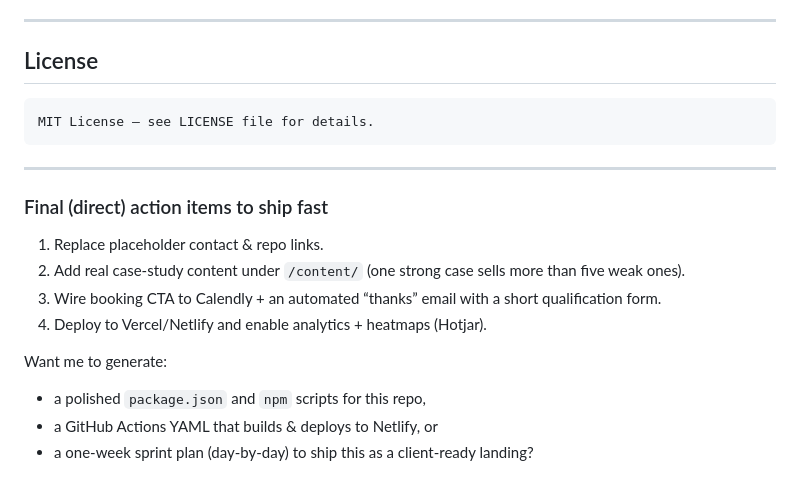
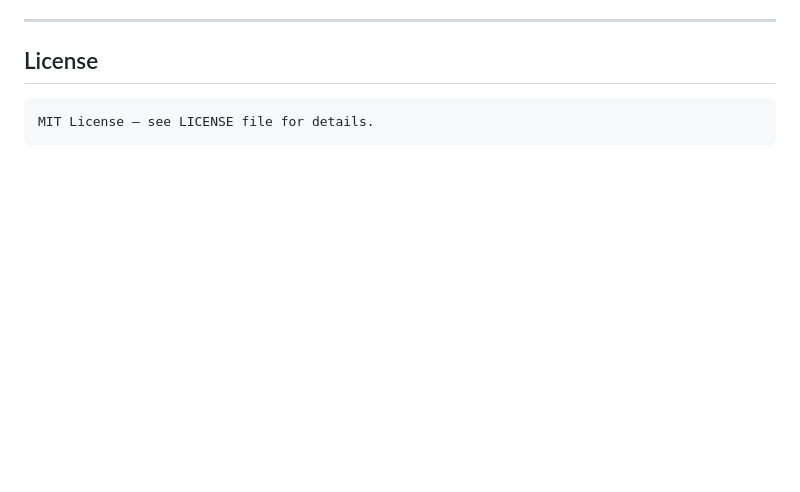
Before and after one commit to jamesChristopher-dev/UI.UX_landingPages, a Markdown page: README.md, the part around the change. Drawn GitHub-style; blank space fills up the shorter version.

````diff
--- a/README.md
+++ b/README.md
@@ -233,18 +233,3 @@ Suggested interview bullets:
 ```
 MIT License — see LICENSE file for details.
 ```
-
----
-
-### Final (direct) action items to ship fast
-
-1. Replace placeholder contact & repo links.
-2. Add real case-study content under `/content/` (one strong case sells more than five weak ones).
-3. Wire booking CTA to Calendly + an automated “thanks” email with a short qualification form.
-4. Deploy to Vercel/Netlify and enable analytics + heatmaps (Hotjar).
-
-Want me to generate:
-
-* a polished `package.json` and `npm` scripts for this repo,
-* a GitHub Actions YAML that builds & deploys to Netlify, or
-* a one-week sprint plan (day-by-day) to ship this as a client-ready landing?
````
